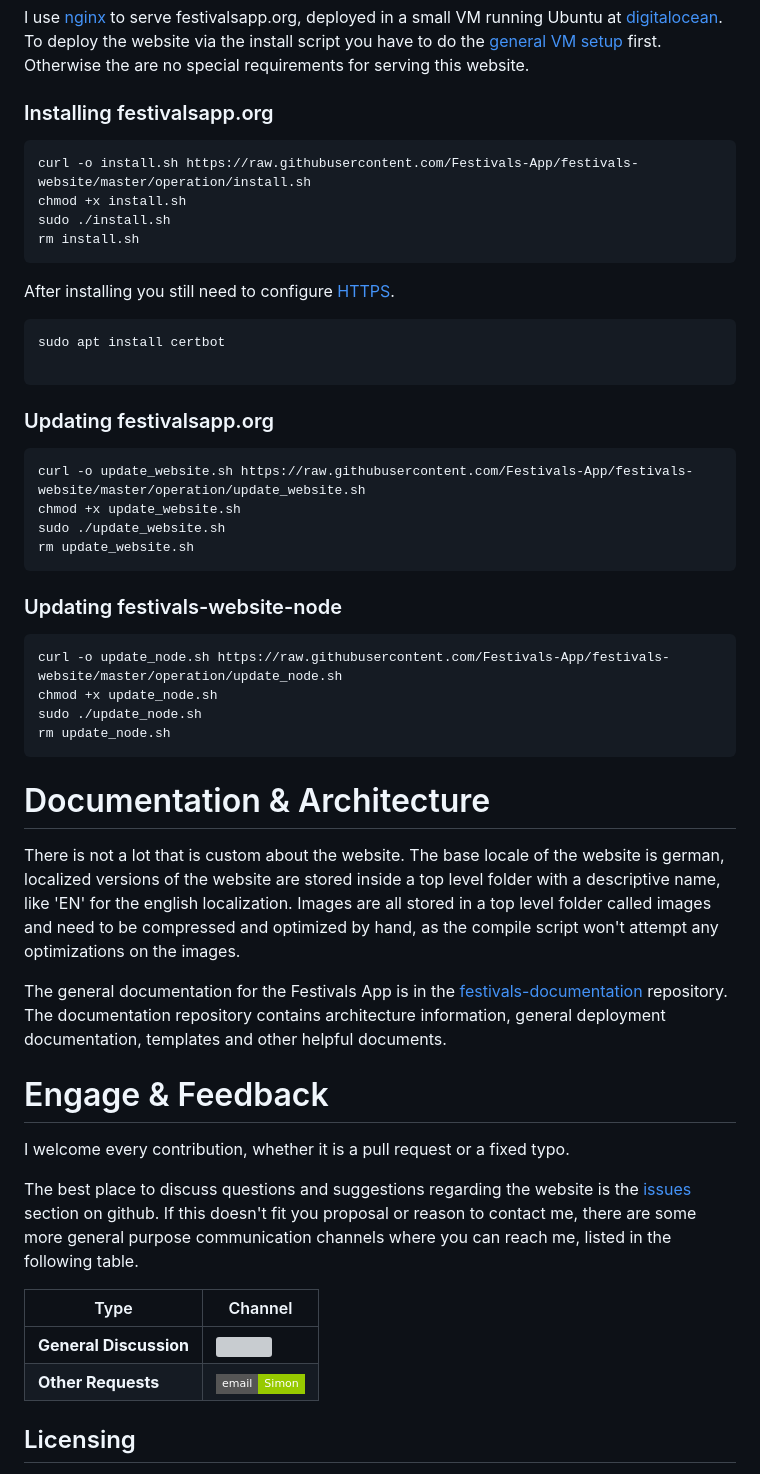
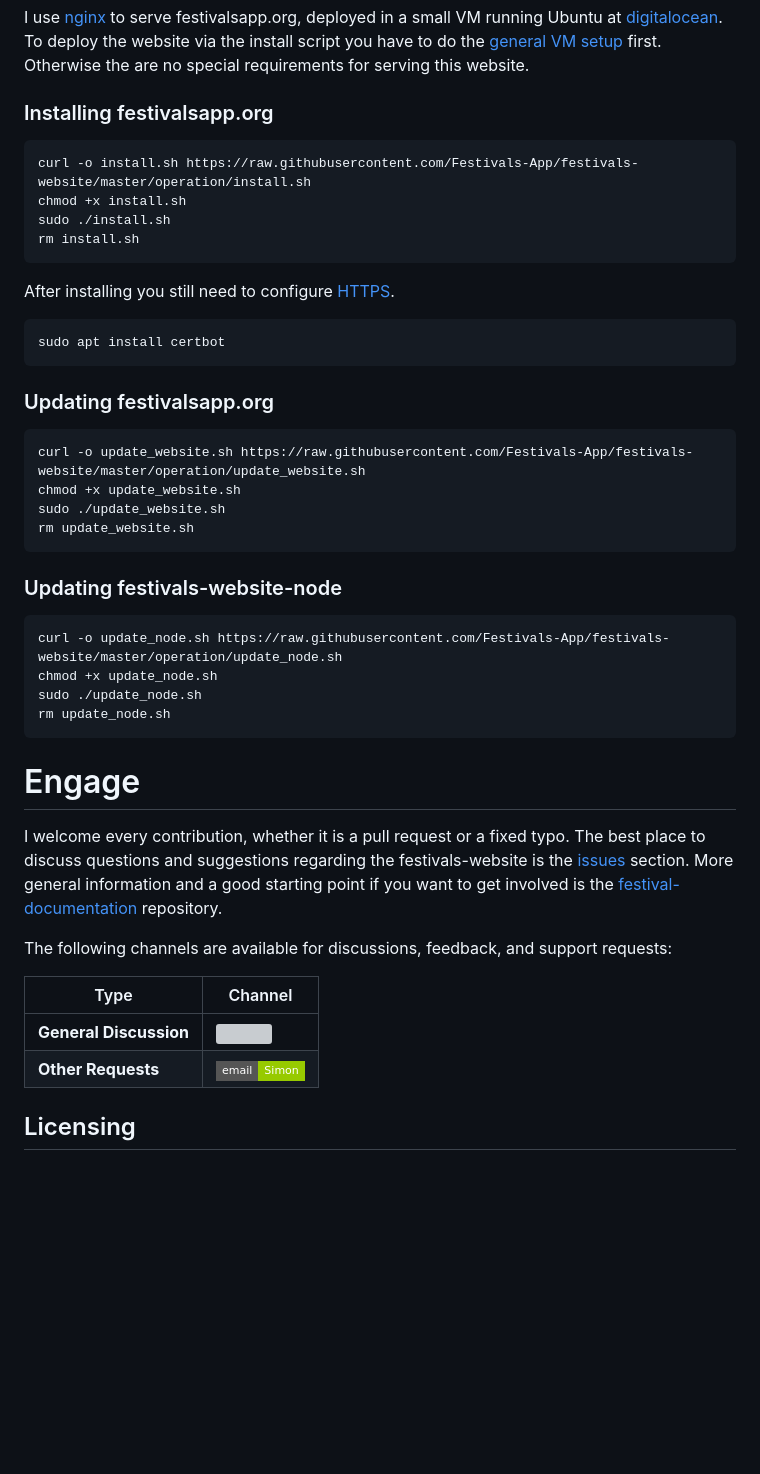
Before and after one commit to Festivals-App/festivals-website, a Markdown page: README.md, the part around one of its changes. GitHub-like rendering; badges without logos; blank space fills up the shorter version; grey boxes are pictures that could not be loaded.

````diff
--- a/README.md
+++ b/README.md
@@ -57,20 +61,22 @@ You only need to install minify on your system to allow the compile script to ru
 I use [nginx](https://www.nginx.com/) to serve festivalsapp.org, deployed in a small VM running Ubuntu at [digitalocean](https://www.digitalocean.com/). To deploy the website via the install script you have to do the [general VM setup](https://github.com/Festivals-App/festivals-documentation/tree/master/deployment/general-vm-setup) first. Otherwise the are no special requirements for serving this website.
 
 ### Installing festivalsapp.org
+
 ```bash
 curl -o install.sh https://raw.githubusercontent.com/Festivals-App/festivals-website/master/operation/install.sh
 chmod +x install.sh
 sudo ./install.sh
 rm install.sh
 ```
+
 After installing you still need to configure [HTTPS](https://dev.to/joelaberger/no-magic-letsencrypt-certbot-and-nginx-configuration-recipe-3a97).
+
 ```bash
 sudo apt install certbot
-
 ```
 
+### Updating festivalsapp.org
 
-### Updating festivalsapp.org
 ```bash
 curl -o update_website.sh https://raw.githubusercontent.com/Festivals-App/festivals-website/master/operation/update_website.sh
 chmod +x update_website.sh
@@ -79,6 +85,7 @@ rm update_website.sh
 ```
 
 ### Updating festivals-website-node
+
 ```bash
 curl -o update_node.sh https://raw.githubusercontent.com/Festivals-App/festivals-website/master/operation/update_node.sh
 chmod +x update_node.sh
@@ -86,20 +93,12 @@ sudo ./update_node.sh
 rm update_node.sh
 ```
 
-# Documentation & Architecture
+# Engage
 
-There is not a lot that is custom about the website. The base locale of the website is german, localized versions of the website
-are stored inside a top level folder with a descriptive name, like 'EN' for the english localization. Images are all stored in a
-top level folder called images and need to be compressed and optimized by hand, as the compile script won't attempt any optimizations
-on the images.
+I welcome every contribution, whether it is a pull request or a fixed typo. The best place to discuss questions and suggestions regarding the festivals-website is the [issues](https://github.com/festivals-app/festivals-website/issues/) section. More general
+information and a good starting point if you want to get involved is the [festival-documentation](https://github.com/Festivals-App/festivals-documentation) repository.
 
-The general documentation for the Festivals App is in the [festivals-documentation](https://github.com/festivals-app/festivals-documentation) repository. The documentation repository contains architecture information, general deployment documentation, templates and other helpful documents.
-
-# Engage & Feedback
-
-I welcome every contribution, whether it is a pull request or a fixed typo.
-
-The best place to discuss questions and suggestions regarding the website is the [issues](https://github.com/festivals-app/festivals-website/issues/) section on github. If this doesn't fit you proposal or reason to contact me, there are some more general purpose communication channels where you can reach me, listed in the following table.
+The following channels are available for discussions, feedback, and support requests:
 
 | Type                     | Channel                                                |
 | ------------------------ | ------------------------------------------------------ |
````
Also changed, not shown: other parts of README.md (+12 -9 lines).
